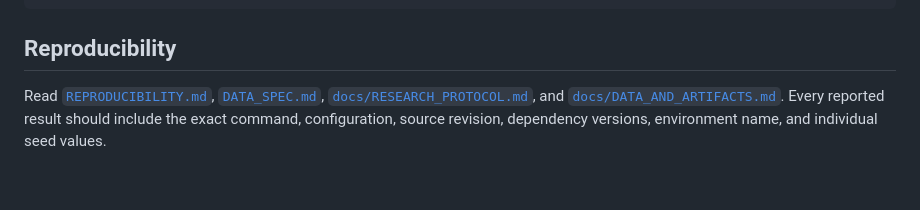
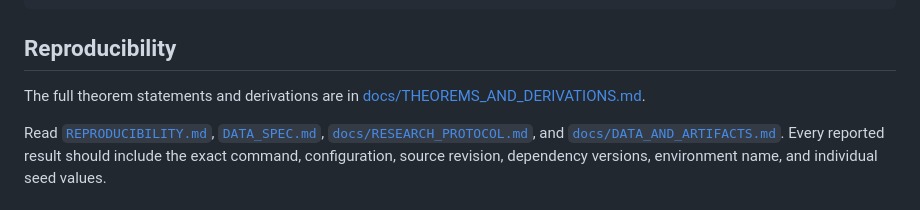
Before and after one commit to sciencebanda09/CCPL, a Markdown page: README.md, the part around the change. Rendered like a GitHub page; blank space fills up the shorter version.

Commit message:
Add complete CCPL mathematical derivation

```diff
--- a/README.md
+++ b/README.md
@@ -148,6 +148,9 @@ run_benchmark_v7.py   Primary synthetic benchmark runner
 
 ## Reproducibility
 
+The full theorem statements and derivations are in
+[docs/THEOREMS_AND_DERIVATIONS.md](docs/THEOREMS_AND_DERIVATIONS.md).
+
 Read [`REPRODUCIBILITY.md`](REPRODUCIBILITY.md), [`DATA_SPEC.md`](DATA_SPEC.md),
 [`docs/RESEARCH_PROTOCOL.md`](docs/RESEARCH_PROTOCOL.md), and
 [`docs/DATA_AND_ARTIFACTS.md`](docs/DATA_AND_ARTIFACTS.md). Every reported
```
Also changed, not shown: docs/THEOREMS_AND_DERIVATIONS.md (added, +325 -0 lines).
